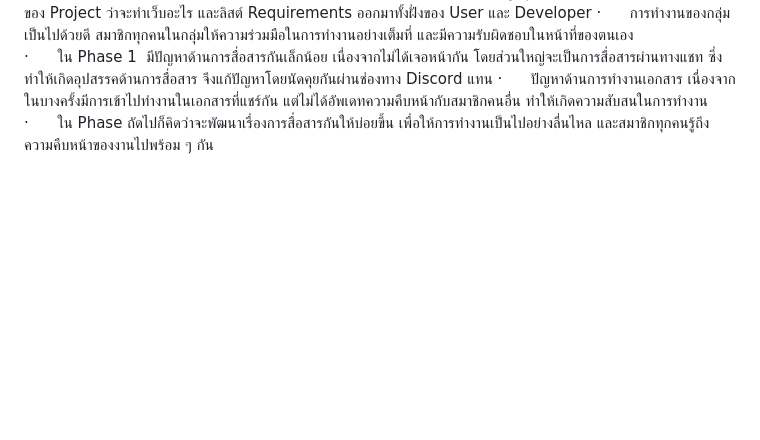
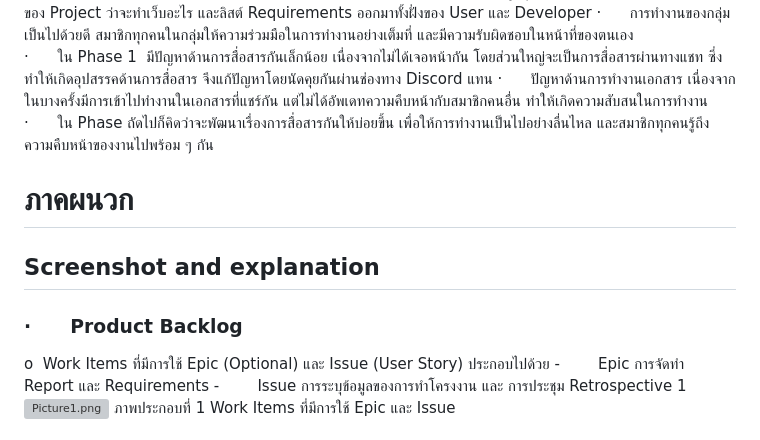
Before and after one commit to simtamet/BSK-reading-Project, a Markdown page: sprint1/README/Project.md, the part around one of its changes. Drawn GitHub-style; blank space fills up the shorter version; grey boxes are pictures that could not be loaded.

Commit message:
Updated content and renamed page 'Project' to 'kubbro Project Report'

```diff
--- a/sprint1/README/Project.md
+++ b/sprint1/README/Project.md
@@ -78,3 +78,18 @@
 ·      ใน Phase 1  มีปัญหาด้านการสื่อสารกันเล็กน้อย เนื่องจากไม่ได้เจอหน้ากัน โดยส่วนใหญ่จะเป็นการสื่อสารผ่านทางแชท ซึ่งทำให้เกิดอุปสรรคด้านการสื่อสาร จึงแก้ปัญหาโดยนัดคุยกันผ่านช่องทาง Discord แทน
 ·      ปัญหาด้านการทำงานเอกสาร เนื่องจากในบางครั้งมีการเข้าไปทำงานในเอกสารที่แชร์กัน แต่ไม่ได้อัพเดทความคืบหน้ากับสมาชิกคนอื่น ทำให้เกิดความสับสนในการทำงาน
 ·      ใน Phase ถัดไปก็คิดว่าจะพัฒนาเรื่องการสื่อสารกันให้บ่อยขึ้น เพื่อให้การทำงานเป็นไปอย่างลื่นไหล และสมาชิกทุกคนรู้ถึงความคืบหน้าของงานไปพร้อม ๆ กัน
+
+# **ภาคผนวก**
+
+
+Screenshot and explanation
+--------------------------
+
+### ·      Product Backlog
+
+o  Work Items ที่มีการใช้ Epic (Optional) และ Issue (User Story) ประกอบไปด้วย
+-        Epic การจัดทำ Report และ Requirements
+-        Issue การระบุข้อมูลของการทำโครงงาน และ การประชุม Retrospective 1
+![Picture1.png](/.attachments/Picture1-c7b8ec0f-93d9-45f1-96ba-b2e32e8147cf.png)
+ภาพประกอบที่ 1 Work Items ที่มีการใช้ Epic และ Issue
+
```
Also changed, not shown: other parts of sprint1/README/Project.md (+4 -0 lines).
